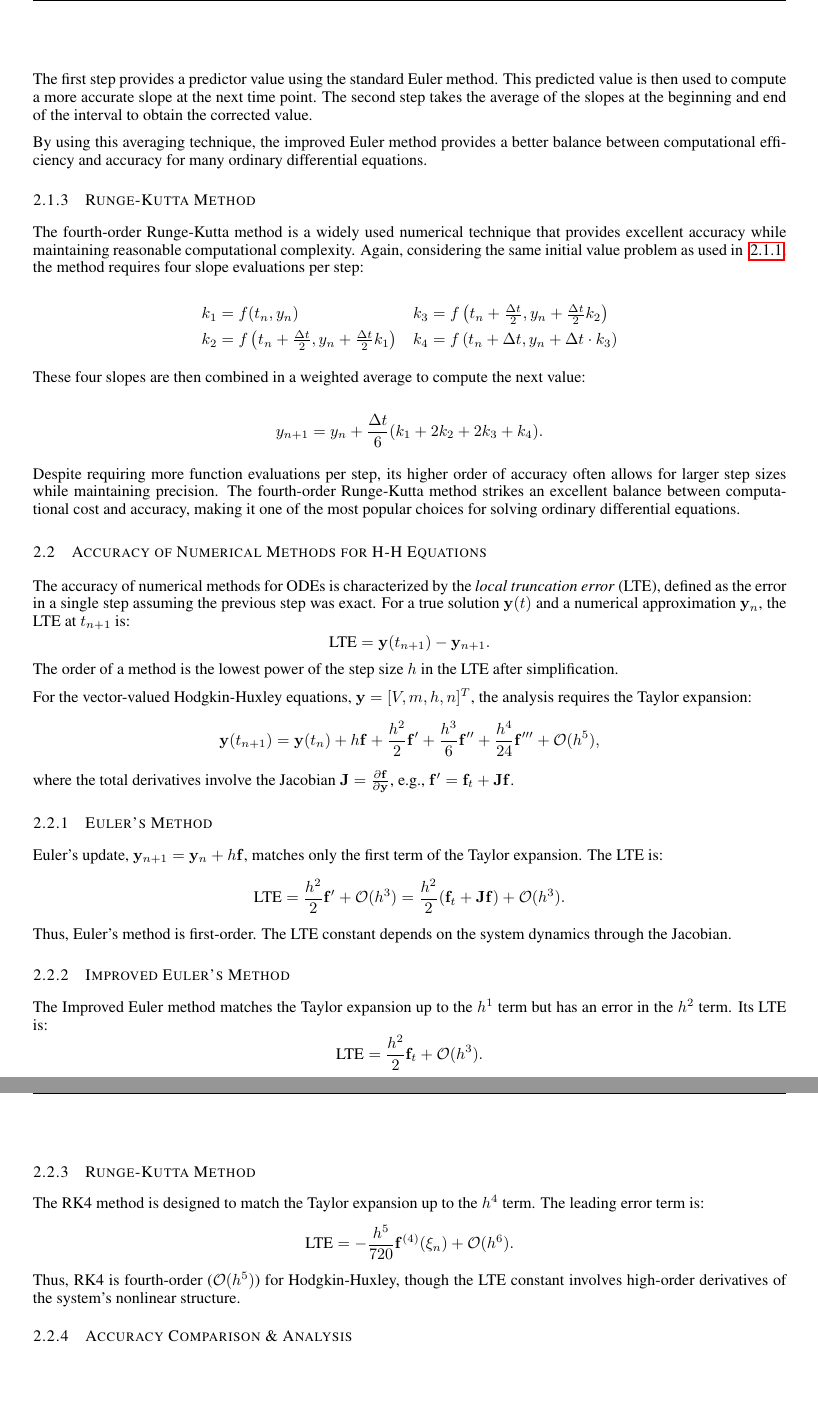
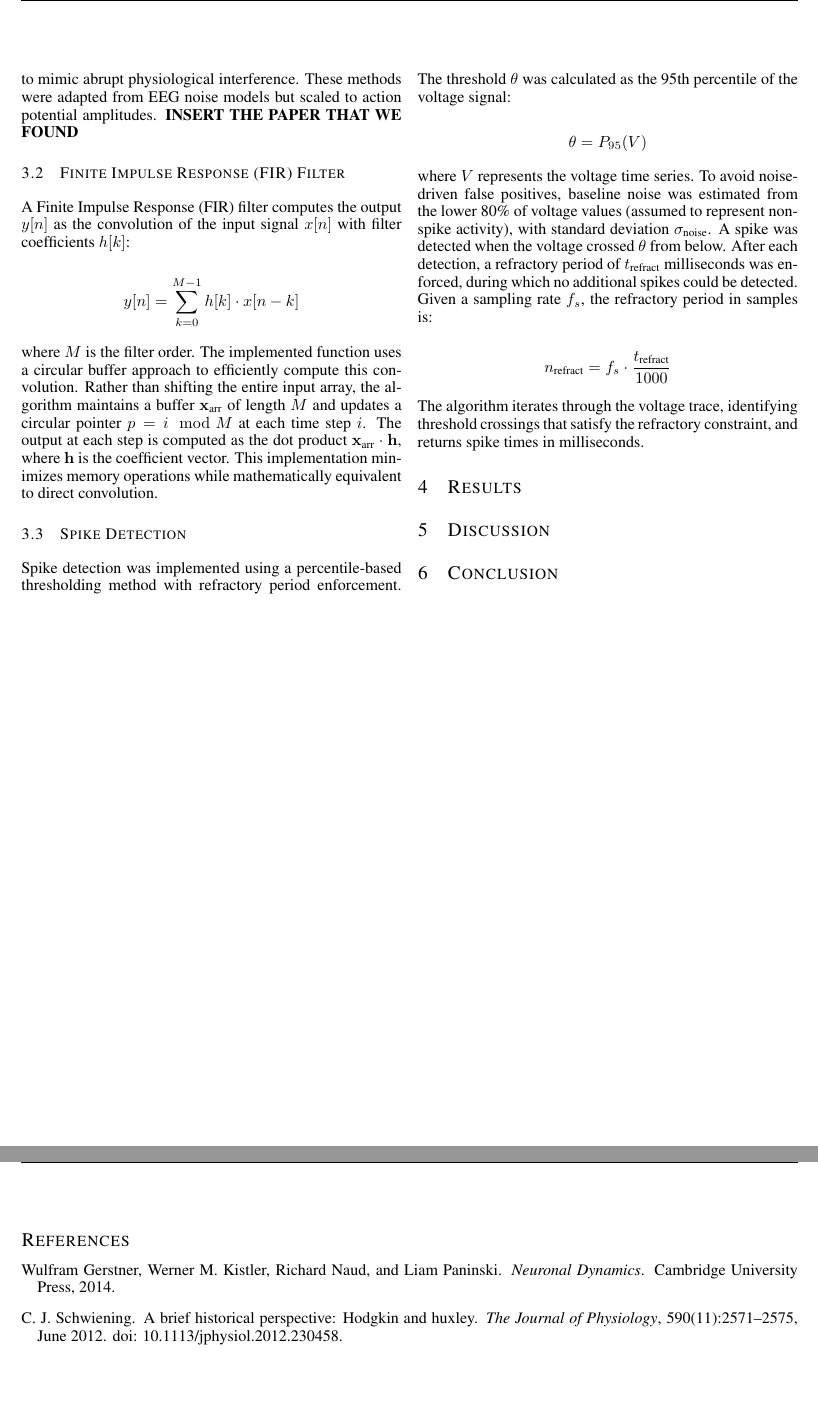
Before and after one commit to PeterL-Engineering/MAT292_Ordinary_Differential_Equations, a LaTeX paper (Final Report/MAT292_Report.tex, which reads Final Report/Sections/Numerical Methods/numerical-methods.tex, Final Report/Sections/methodology.tex, Final Report/iclr2022_conference.sty): two parts of pages 2 and 3 of 4 before the commit and two parts of pages 2 and 3 of 3 after it, joined at a grey line, cut at the place of the change. Compiled offline with pdfLaTeX.

Commit message:
more organizing on report

```diff
--- a/Final Report/MAT292_Report.tex
+++ b/Final Report/MAT292_Report.tex
@@ -67,3 +73,17 @@ Hodgkin-Huxley Simulation Models}
+\label{sec:methodology}
+\input{Sections/methodology.tex}
+
+\section{Results}
+\label{sec:results}
+\input{Sections/results.tex}
+
+\section{Discussion}
+\label{sec:discussion}
+\input{Sections/discussion.tex}
+
+\section{Conclusion}
+\label{sec:conclusion}
+\input{Sections/conclusion.tex}
 
 
 
@@ -83,13 +100,19 @@ Below, we first provide background context to the intuition behind each method.
 
-\input{Sections/Numerical Methods/numerical-methods.tex}
+% In our project, we implemented three common numerical methods: Euler's Method, Improved Euler's Method, and Runge-Kutta Method.
+% Each method provides a different level of complexity that yielded fruitful results in our accuracy analysis.
+% Below, we first provide background context to the intuition behind each method.
 
-\subsection{Accuracy of Numerical Methods for H-H Equations}
-\label{subsec:accuracy-hh}
-\input{Sections/Numerical Methods/accuracy-methods.tex}
+% \input{Sections/Numerical Methods/numerical-methods.tex}
 
-\subsubsection{Accuracy Comparison \& Analysis}
-\label{subsubsec:accuracy-comparison-analysis}
-\input{Sections/Numerical Methods/accuracy-comparison-analysis.tex}
+% \subsection{Accuracy of Numerical Methods for H-H Equations}
+% \label{subsec:accuracy-hh}
+% \input{Sections/Numerical Methods/accuracy-methods.tex}
+
+% \subsubsection{Accuracy Comparison \& Analysis}
+% \label{subsubsec:accuracy-comparison-analysis}
+% \input{Sections/Numerical Methods/accuracy-comparison-analysis.tex}
+
+\end{multicols}
 
 \label{last_page}
 
--- a/Final Report/Sections/Numerical Methods/numerical-methods.tex
+++ b/Final Report/Sections/Numerical Methods/numerical-methods.tex
@@ -36,31 +34,23 @@ y_{n+1} = y_n + \frac{f(t_n, y_n) + f(t_{n+1}, y_{n+1}^*)}{2} \cdot \Delta t.
 \]
 
-The first step provides a predictor value using the standard Euler method.
-This predicted value is then used to compute a more accurate slope at the next time point.
-The second step takes the average of the slopes at the beginning and end of the interval to obtain the corrected value.
-
-By using this averaging technique, the improved Euler method provides a better balance between computational efficiency and accuracy for many ordinary differential equations.
+The predictor uses standard Euler, then the corrector averages the slopes at the beginning and end of the interval for better accuracy.
 
 \subsubsection{Runge-Kutta Method}
 \label{subsubsec:runge-kutta}
 
-The fourth-order Runge-Kutta method is a widely used numerical technique that provides excellent accuracy while maintaining reasonable computational complexity.
-Again, considering the same initial value problem as used in ~\ref{subsubsec:euler-method}, the method requires four slope evaluations per step:
+The fourth-order Runge-Kutta method provides excellent accuracy with reasonable computational cost. It requires four slope evaluations per step:
 
 \[
 \begin{array}{ll}
-k_1 = f(t_n, y_n) &
-k_3 = f\left(t_n + \frac{\Delta t}{2}, y_n + \frac{\Delta t}{2}k_2\right) \\[4pt]
-k_2 = f\left(t_n + \frac{\Delta t}{2}, y_n + \frac{\Delta t}{2}k_1\right) &
-k_4 = f\left(t_n + \Delta t, y_n + \Delta t \cdot k_3\right)
+k_1 = f(t_n, y_n) & k_3 = f\bigl(t_n + \tfrac{h}{2},\; y_n + \tfrac{h}{2}k_2\bigr) \\[1pt]
+k_2 = f\bigl(t_n + \tfrac{h}{2},\; y_n + \tfrac{h}{2}k_1\bigr) & k_4 = f\bigl(t_n + h,\; y_n + h k_3\bigr)
 \end{array}
 \]
 
-These four slopes are then combined in a weighted average to compute the next value:
+where \(h = \Delta t\). These are combined:
 
 \[
-y_{n+1} = y_n + \frac{\Delta t}{6}(k_1 + 2k_2 + 2k_3 + k_4).
+y_{n+1} = y_n + \frac{h}{6}(k_1 + 2k_2 + 2k_3 + k_4).
 \]
 
-Despite requiring more function evaluations per step, its higher order of accuracy often allows for larger step sizes while maintaining precision.
-The fourth-order Runge-Kutta method strikes an excellent balance between computational cost and accuracy, making it one of the most popular choices for solving ordinary differential equations.
+Despite more function evaluations per step, its higher accuracy often allows larger step sizes, making it a popular choice for solving ODEs.
--- /dev/null
+++ b/Final Report/Sections/methodology.tex
@@ -0,0 +1,33 @@
+\subsection{Noise Generation}
+\label{subsection:noise-generation}
+
+To produce more realistic synthetic data, three key noise types were added to voltage signals: (1) Gaussian noise, (2) amplitude modulation, and (3) ocular artifacts. Gaussian noise was implemented by adding random samples from a zero-mean normal distribution \(\mathcal{N}(0, \sigma^2)\) with specified standard deviation \(\sigma\). Amplitude modulation applied slow amplitude variations using a tapered cosine window, simulating instrumental drift or movement artifacts. Ocular artifacts introduced sharp, triangular-shaped perturbations to mimic abrupt physiological interference. These methods were adapted from EEG noise models but scaled to action potential amplitudes.
+\textbf{INSERT THE PAPER THAT WE FOUND}
+
+\subsection{Finite Impulse Response (FIR) Filter}
+\label{subsection:fir-filter}
+
+A Finite Impulse Response (FIR) filter computes the output \(y[n]\) as the convolution of the input signal \(x[n]\) with filter coefficients \(h[k]\):
+
+\[
+y[n] = \sum_{k=0}^{M-1} h[k] \cdot x[n-k]
+\]
+
+where \(M\) is the filter order. The implemented function uses a circular buffer approach to efficiently compute this convolution. Rather than shifting the entire input array, the algorithm maintains a buffer \(\mathbf{x}_{\text{arr}}\) of length \(M\) and updates a circular pointer \(p = i \mod M\) at each time step \(i\). The output at each step is computed as the dot product \(\mathbf{x}_{\text{arr}} \cdot \mathbf{h}\), where \(\mathbf{h}\) is the coefficient vector. This implementation minimizes memory operations while mathematically equivalent to direct convolution.
+
+\subsection{Spike Detection}
+\label{subsection:spike-detection}
+
+Spike detection was implemented using a percentile-based thresholding method with refractory period enforcement. The threshold \(\theta\) was calculated as the 95th percentile of the voltage signal:
+
+\[
+\theta = P_{95}(V)
+\]
+
+where \(V\) represents the voltage time series. To avoid noise-driven false positives, baseline noise was estimated from the lower 80\% of voltage values (assumed to represent non-spike activity), with standard deviation \(\sigma_{\text{noise}}\). A spike was detected when the voltage crossed \(\theta\) from below. After each detection, a refractory period of \(t_{\text{refract}}\) milliseconds was enforced, during which no additional spikes could be detected. Given a sampling rate \(f_s\), the refractory period in samples is:
+
+\[
+n_{\text{refract}} = f_s \cdot \frac{t_{\text{refract}}}{1000}
+\]
+
+The algorithm iterates through the voltage trace, identifying threshold crossings that satisfy the refractory constraint, and returns spike times in milliseconds.
--- a/Final Report/iclr2022_conference.sty
+++ b/Final Report/iclr2022_conference.sty
@@ -37,13 +37,13 @@
 \setlength{\paperwidth}{8.5in}
 
 
-\oddsidemargin 0 in
-\evensidemargin 0 in
+\oddsidemargin -0.1 in
+\evensidemargin -0.1 in
 \marginparwidth 0.07in
 \topmargin -0.625in
 \addtolength{\headsep}{0.25in}
 \textheight 9in
-\textwidth 6.5 in
+\textwidth 6.7 in
 \widowpenalty=10000
 \clubpenalty=10000
 
```
Also changed, not shown: Final Report/Sections/mathematical-model.tex (added, +35 -0 lines), Final Report/Sections/conclusion.tex (added), Final Report/Sections/discussion.tex (added), Final Report/Sections/results.tex (added), Final Report/MAT292_Report.tex (23 more changed lines), Final Report/Sections/Numerical Methods/numerical-methods.tex (28 more changed lines).
